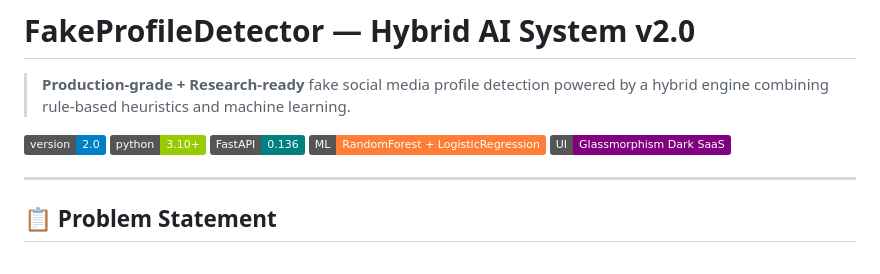
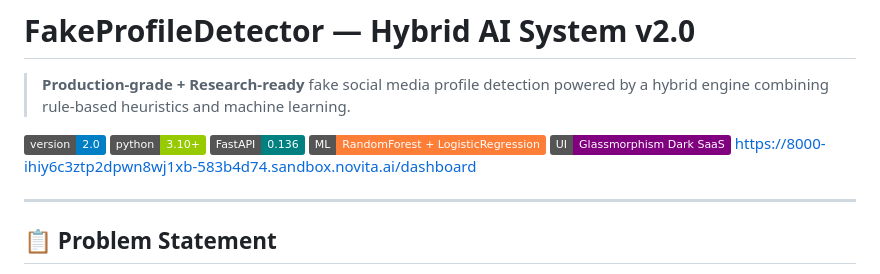
Before and after one commit to anshumaan-cse/fake-profile-detector, a Markdown page: README.md, the part around the change. GitHub-like rendering; badges without logos.

```diff
--- a/README.md
+++ b/README.md
@@ -7,6 +7,7 @@
 ![FastAPI](https://img.shields.io/badge/FastAPI-0.136-teal)
 ![ML](https://img.shields.io/badge/ML-RandomForest%20%2B%20LogisticRegression-orange)
 ![UI](https://img.shields.io/badge/UI-Glassmorphism%20Dark%20SaaS-purple)
+https://8000-ihiy6c3ztp2dpwn8wj1xb-583b4d74.sandbox.novita.ai/dashboard
 
 ---
 
```
